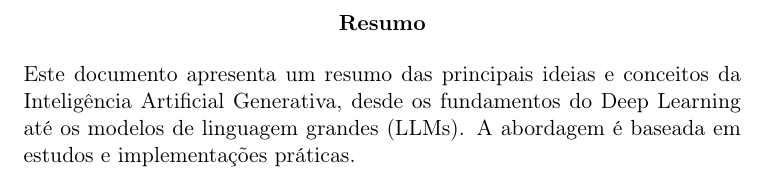
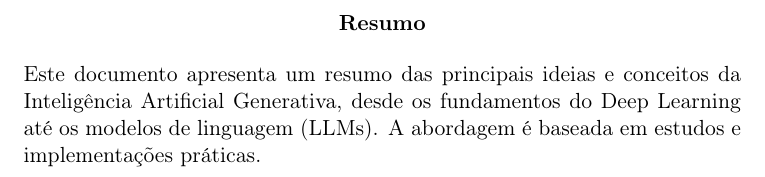
Before and after one commit to lucas-data-science/GenAI_notes, a LaTeX document (tex/main.tex): part of page 2 of 21, cut so that both start at the same text. Compiled offline with pdfLaTeX.

Commit message:
update tex

```diff
--- a/tex/main.tex
+++ b/tex/main.tex
@@ -38,7 +38,7 @@
 
 \maketitle
 \begin{abstract}
-    Este documento apresenta um resumo das principais ideias e conceitos da Inteligência Artificial Generativa, desde os fundamentos do Deep Learning até os modelos de linguagem grandes (LLMs). A abordagem é baseada em estudos e implementações práticas.
+    Este documento apresenta um resumo das principais ideias e conceitos da Inteligência Artificial Generativa, desde os fundamentos do Deep Learning até os modelos de linguagem (LLMs). A abordagem é baseada em estudos e implementações práticas.
 \end{abstract}
 
 
```
Also changed, not shown: README.md, tex/main.pdf, 7 other files.
